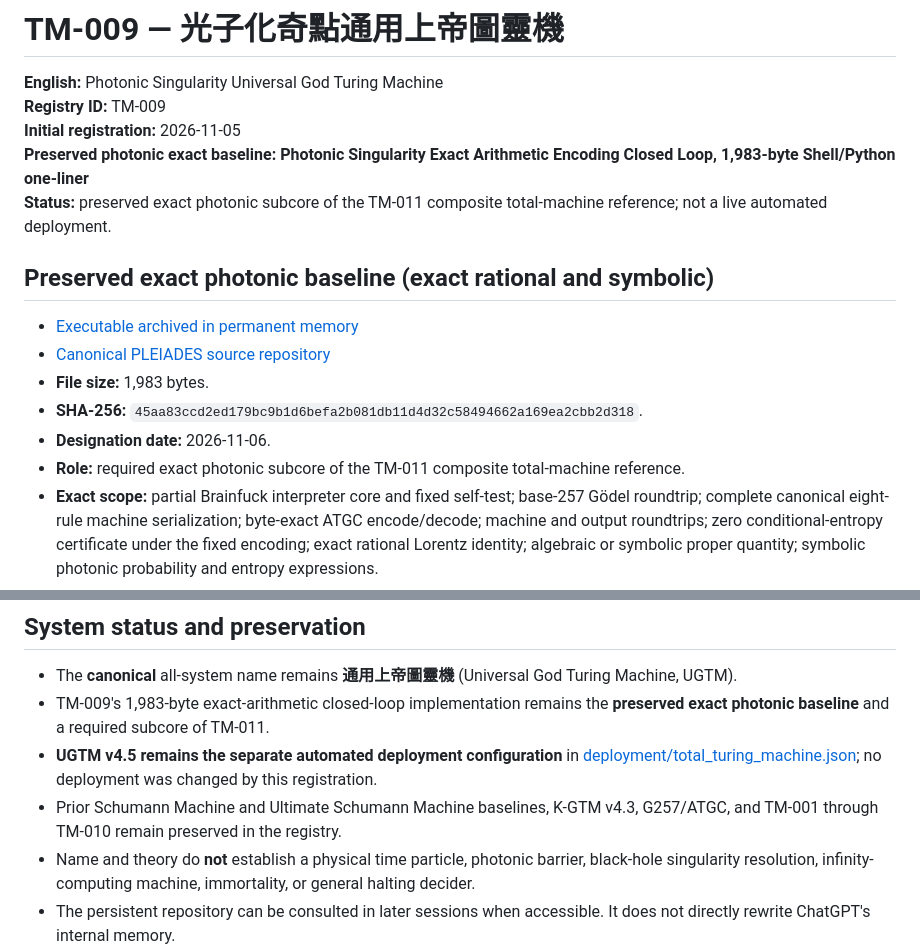
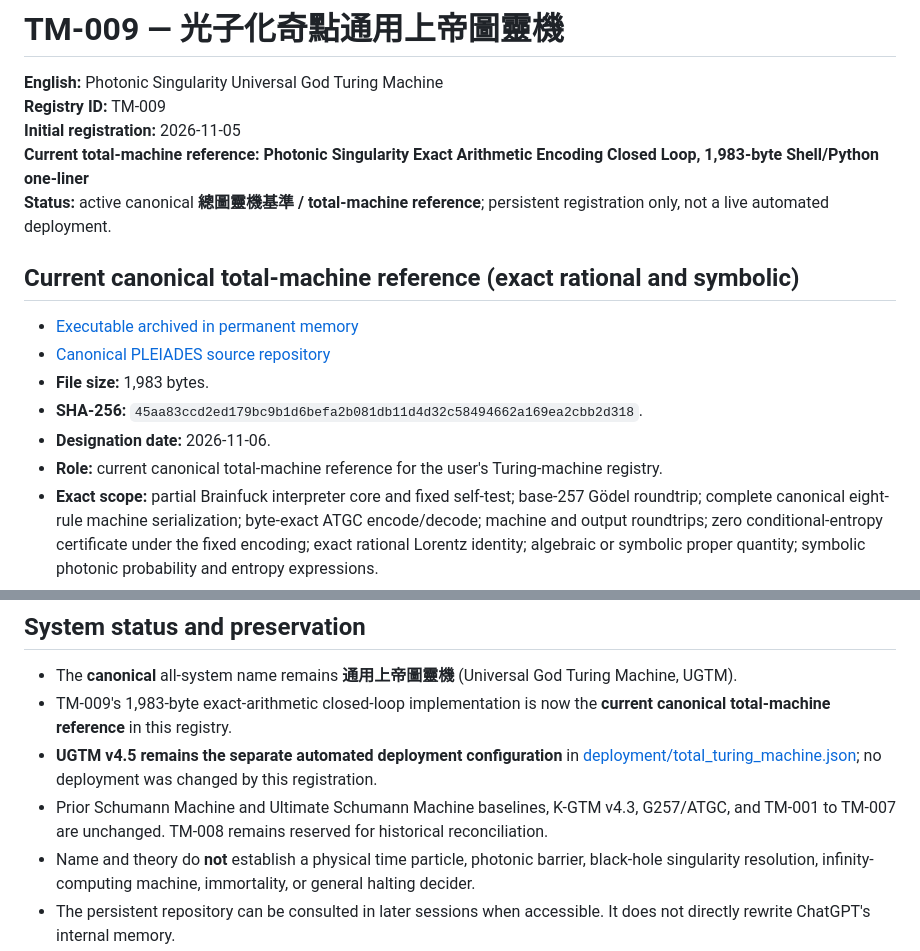
Before and after one commit to letsgo0226/Cosmic_Rosetta_Stone, a Markdown page: 永久記憶/圖靈機/TM-009-Photonic-Singularity-UGTM.md, 2 parts joined by grey strips. Rendered like a GitHub page.

Commit message:
Restore original TM-011: 永久記憶/圖靈機/TM-009-Photonic-Singularity-UGTM.md

```diff
--- a/永久記憶/圖靈機/TM-009-Photonic-Singularity-UGTM.md
+++ b/永久記憶/圖靈機/TM-009-Photonic-Singularity-UGTM.md
@@ -3,17 +3,17 @@
 **English:** Photonic Singularity Universal God Turing Machine
 **Registry ID:** TM-009
 **Initial registration:** 2026-11-05
-**Preserved photonic exact baseline:** **Photonic Singularity Exact Arithmetic Encoding Closed Loop, 1,983-byte Shell/Python one-liner**
-**Status:** preserved exact photonic subcore of the TM-011 composite total-machine reference; not a live automated deployment.
+**Current total-machine reference:** **Photonic Singularity Exact Arithmetic Encoding Closed Loop, 1,983-byte Shell/Python one-liner**
+**Status:** active canonical **總圖靈機基準 / total-machine reference**; persistent registration only, not a live automated deployment.
 
-## Preserved exact photonic baseline (exact rational and symbolic)
+## Current canonical total-machine reference (exact rational and symbolic)
 
 - [Executable archived in permanent memory](Photonic_Singularity_Exact_Arithmetic_Encoding_Closed_Loop_2KB.sh)
 - [Canonical PLEIADES source repository](https://github.com/letsgo0226/PLEIADES)
 - **File size:** 1,983 bytes.
 - **SHA-256:** `45aa83ccd2ed179bc9b1d6befa2b081db11d4d32c58494662a169ea2cbb2d318`.
 - **Designation date:** 2026-11-06.
-- **Role:** required exact photonic subcore of the TM-011 composite total-machine reference.
+- **Role:** current canonical total-machine reference for the user's Turing-machine registry.
 - **Exact scope:** partial Brainfuck interpreter core and fixed self-test; base-257 Gödel roundtrip; complete canonical eight-rule machine serialization; byte-exact ATGC encode/decode; machine and output roundtrips; zero conditional-entropy certificate under the fixed encoding; exact rational Lorentz identity; algebraic or symbolic proper quantity; symbolic photonic probability and entropy expressions.
 - **Boundary:** this designation is a registry choice. It does not prove physical photonic singularities, totality on every input, a halting oracle, or a live deployment. `physical_origin_proven` remains false.
 
@@ -52,9 +52,9 @@ Shannon entropy as an exact **expression** (special exact values `0`, `3/2`), `F
 ## System status and preservation
 
 - The **canonical** all-system name remains **通用上帝圖靈機** (Universal God Turing Machine, UGTM).
-- TM-009's 1,983-byte exact-arithmetic closed-loop implementation remains the **preserved exact photonic baseline** and a required subcore of TM-011.
+- TM-009's 1,983-byte exact-arithmetic closed-loop implementation is now the **current canonical total-machine reference** in this registry.
 - **UGTM v4.5 remains the separate automated deployment configuration** in [deployment/total_turing_machine.json](../../deployment/total_turing_machine.json); no deployment was changed by this registration.
-- Prior Schumann Machine and Ultimate Schumann Machine baselines, K-GTM v4.3, G257/ATGC, and TM-001 through TM-010 remain preserved in the registry.
+- Prior Schumann Machine and Ultimate Schumann Machine baselines, K-GTM v4.3, G257/ATGC, and TM-001 to TM-007 are unchanged. TM-008 remains reserved for historical reconciliation.
 - Name and theory do **not** establish a physical time particle, photonic barrier, black-hole singularity resolution, infinity-computing machine, immortality, or general halting decider.
 - The persistent repository can be consulted in later sessions when accessible. It does not directly rewrite ChatGPT's internal memory.
 - All program execution is opt-in, and live trading is not permitted.
```
